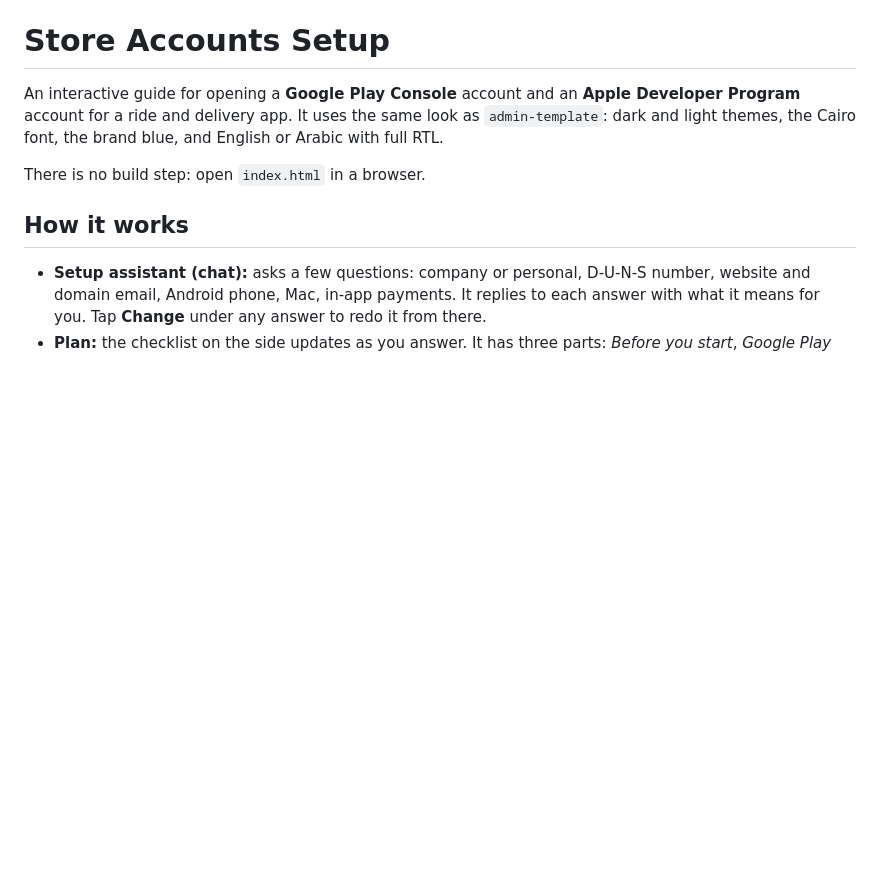
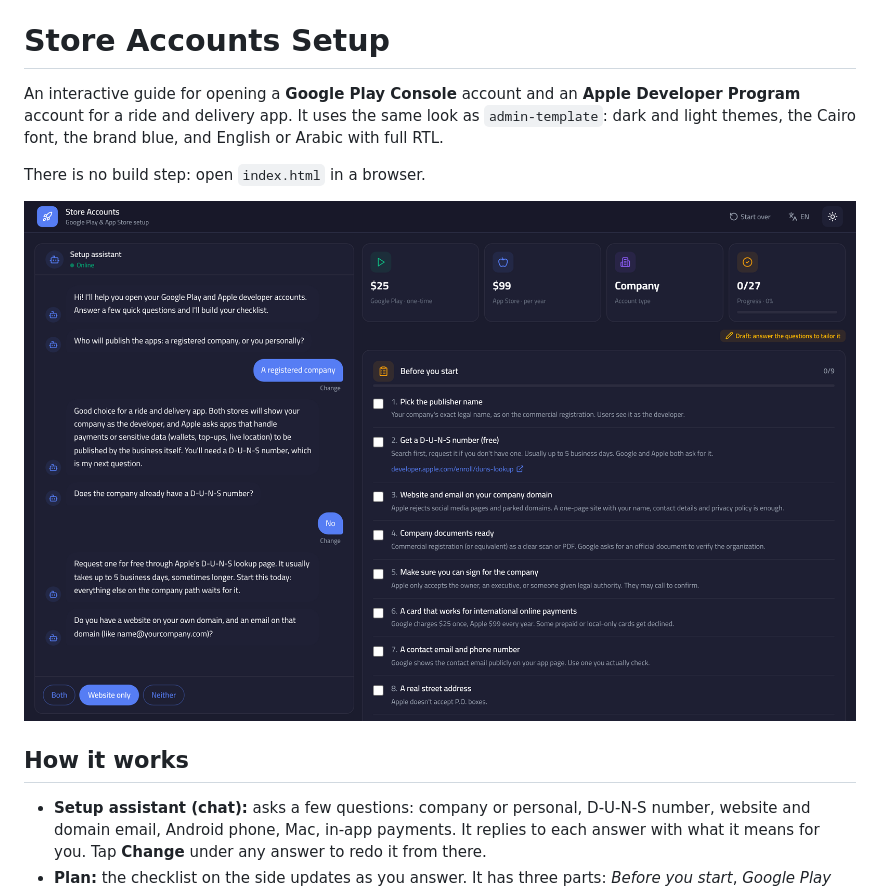
Before and after one commit to shiko-mozo/hoga-boga, a Markdown page: store-setup/README.md, the part around the change. Rendered like a GitHub page; pictures changed too: store-setup/preview.png (added); blank space fills up the shorter version.

Commit message:
Add preview screenshot to store setup guide
Co-Authored-By: Claude Opus 5.5 <noreply@anthropic.com>
Claude-Session: https://claude.ai/code/session_01RxMx9h4phYAMi3jz8Q8dGo

```diff
--- a/store-setup/README.md
+++ b/store-setup/README.md
@@ -3,6 +3,8 @@
 An interactive guide for opening a **Google Play Console** account and an **Apple Developer Program** account for a ride and delivery app. It uses the same look as `admin-template`: dark and light themes, the Cairo font, the brand blue, and English or Arabic with full RTL.
 
 There is no build step: open `index.html` in a browser.
+
+![Setup assistant and plan](preview.png)
 
 ## How it works
 
```
